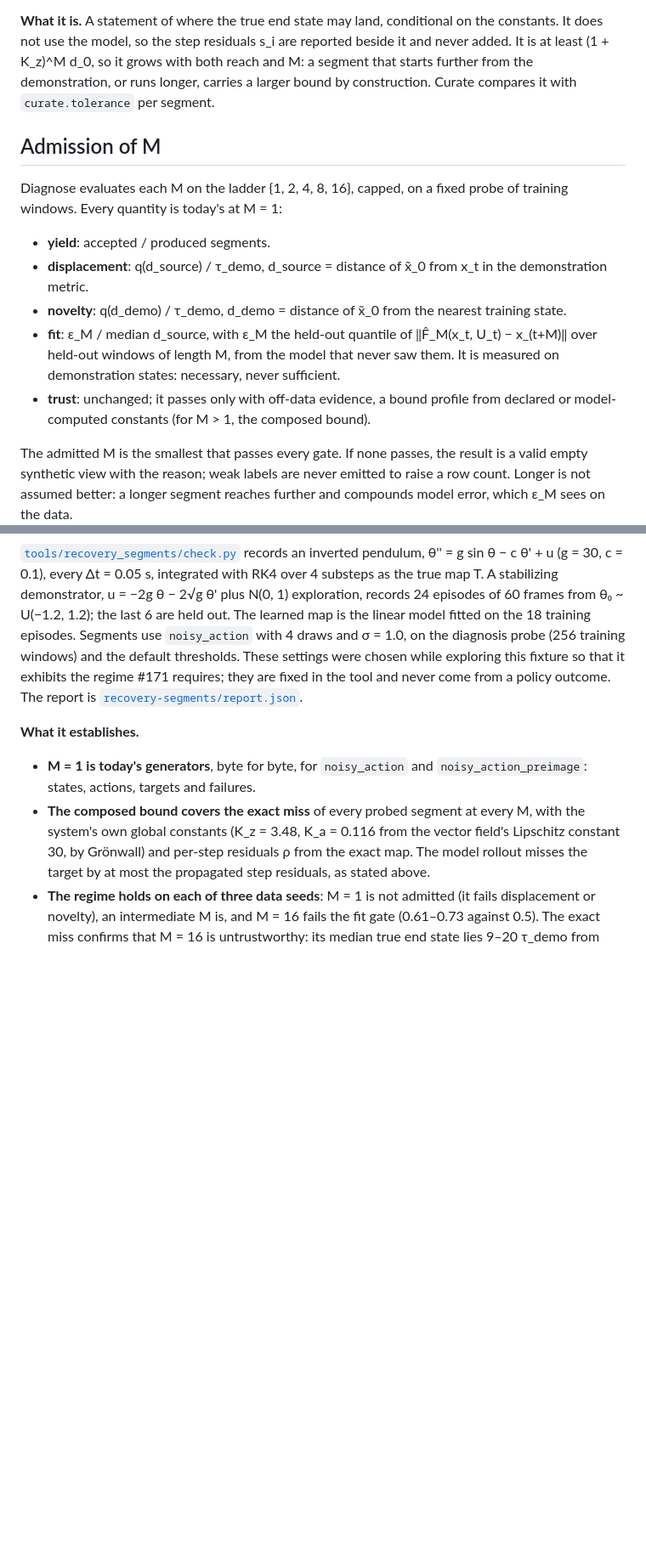
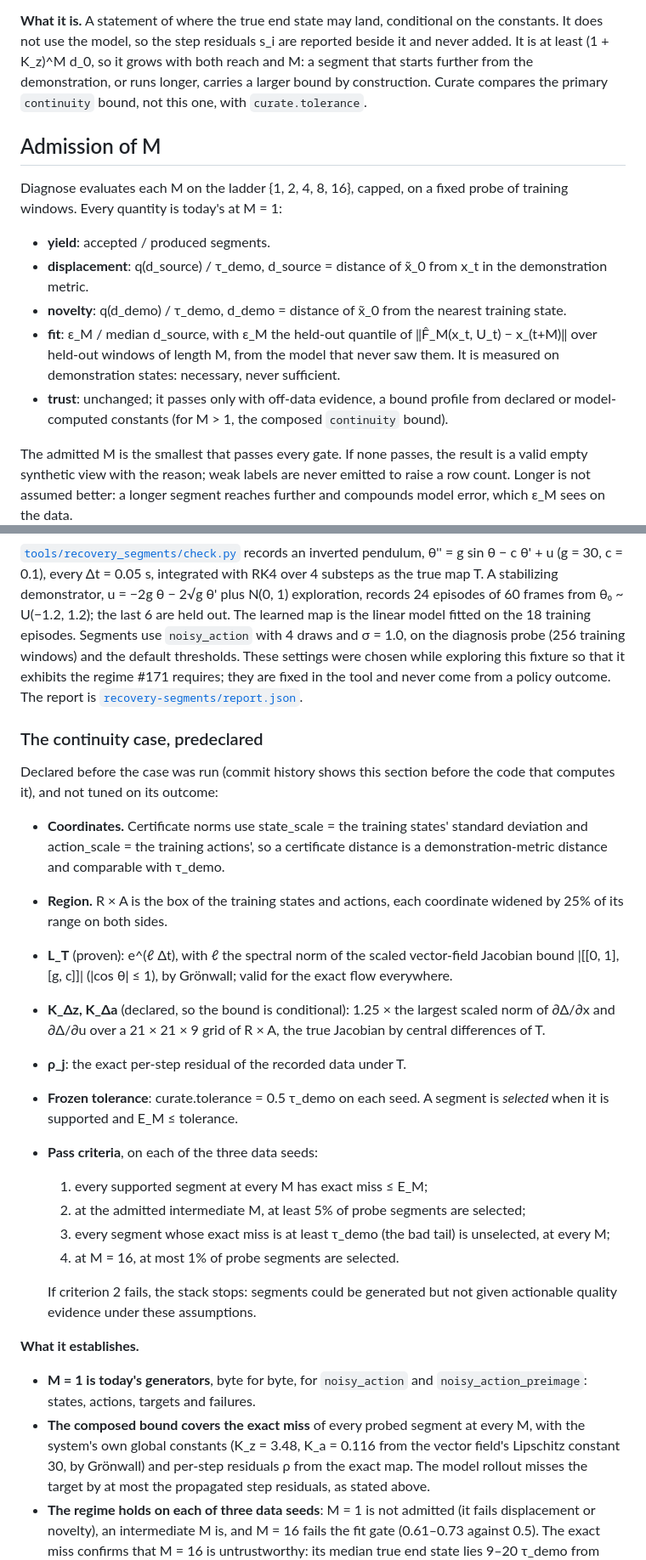
Before and after one commit to personalrobotics/CCIL, a Markdown page: docs/recovery-segments.md, 2 parts joined by grey strips. Shown at 85% size. Rendered like a GitHub page; blank space fills up the shorter version.

```diff
--- a/docs/recovery-segments.md
+++ b/docs/recovery-segments.md
@@ -146,7 +201,8 @@ on the constants. It does not use the model, so the step residuals s_i are
 reported beside it and never added. It is at least (1 + K_z)^M d_0, so it
 grows with both reach and M: a segment that starts further from the
 demonstration, or runs longer, carries a larger bound by construction. Curate
-compares it with `curate.tolerance` per segment.
+compares the primary `continuity` bound, not this one, with
+`curate.tolerance`.
 
 ## Admission of M
 
@@ -163,7 +219,7 @@ probe of training windows. Every quantity is today's at M = 1:
   that never saw them. It is measured on demonstration states: necessary,
   never sufficient.
 - **trust**: unchanged; it passes only with off-data evidence, a bound profile
-  from declared or model-computed constants (for M > 1, the composed bound).
+  from declared or model-computed constants (for M > 1, the composed `continuity` bound).
 
 The admitted M is the smallest that passes every gate. If none passes, the
 result is a valid empty synthetic view with the reason; weak labels are never
@@ -242,6 +298,37 @@ exploring this fixture so that it exhibits the regime #171 requires; they are
 fixed in the tool and never come from a policy outcome. The report is
 [`recovery-segments/report.json`](fixtures/evidence/recovery-segments/report.json).
 
+### The continuity case, predeclared
+
+Declared before the case was run (commit history shows this section before
+the code that computes it), and not tuned on its outcome:
+
+- **Coordinates.** Certificate norms use state_scale = the training states'
+  standard deviation and action_scale = the training actions', so a
+  certificate distance is a demonstration-metric distance and comparable with
+  τ_demo.
+- **Region.** R × A is the box of the training states and actions, each
+  coordinate widened by 25% of its range on both sides.
+- **L_T** (proven): e^(ℓ Δt), with ℓ the spectral norm of the scaled
+  vector-field Jacobian bound |[[0, 1], [g, c]]| (|cos θ| ≤ 1), by Grönwall;
+  valid for the exact flow everywhere.
+- **K_Δz, K_Δa** (declared, so the bound is conditional): 1.25 × the largest
+  scaled norm of ∂Δ/∂x and ∂Δ/∂u over a 21 × 21 × 9 grid of R × A, the true
+  Jacobian by central differences of T.
+- **ρ_j**: the exact per-step residual of the recorded data under T.
+- **Frozen tolerance**: curate.tolerance = 0.5 τ_demo on each seed. A segment
+  is *selected* when it is supported and E_M ≤ tolerance.
+- **Pass criteria**, on each of the three data seeds:
+  1. every supported segment at every M has exact miss ≤ E_M;
+  2. at the admitted intermediate M, at least 5% of probe segments are
+     selected;
+  3. every segment whose exact miss is at least τ_demo (the bad tail) is
+     unselected, at every M;
+  4. at M = 16, at most 1% of probe segments are selected.
+
+  If criterion 2 fails, the stack stops: segments could be generated but not
+  given actionable quality evidence under these assumptions.
+
 **What it establishes.**
 - **M = 1 is today's generators**, byte for byte, for `noisy_action` and
   `noisy_action_preimage`: states, actions, targets and failures.
```
Also changed, not shown: other parts of docs/recovery-segments.md (+56 -1 lines).
